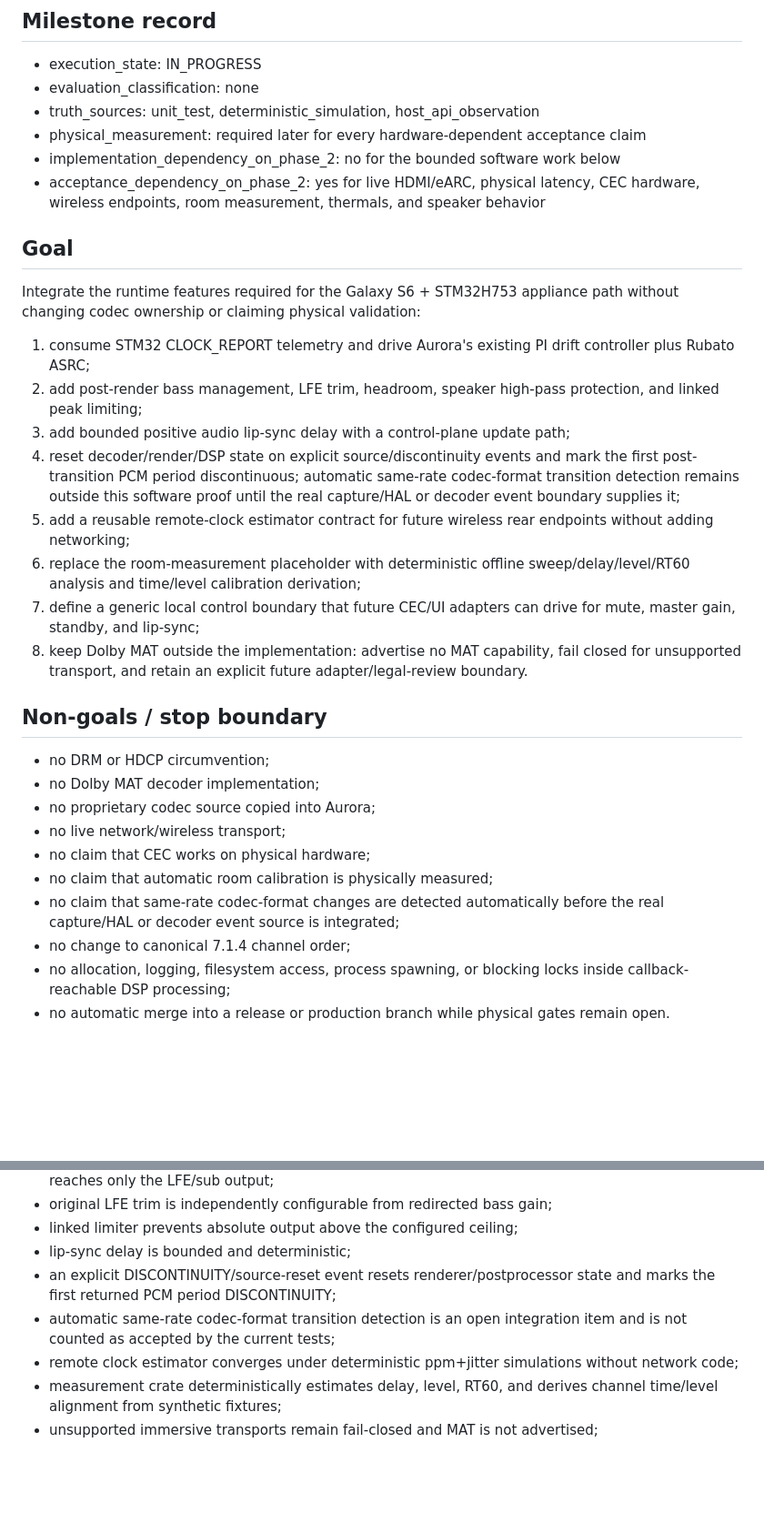
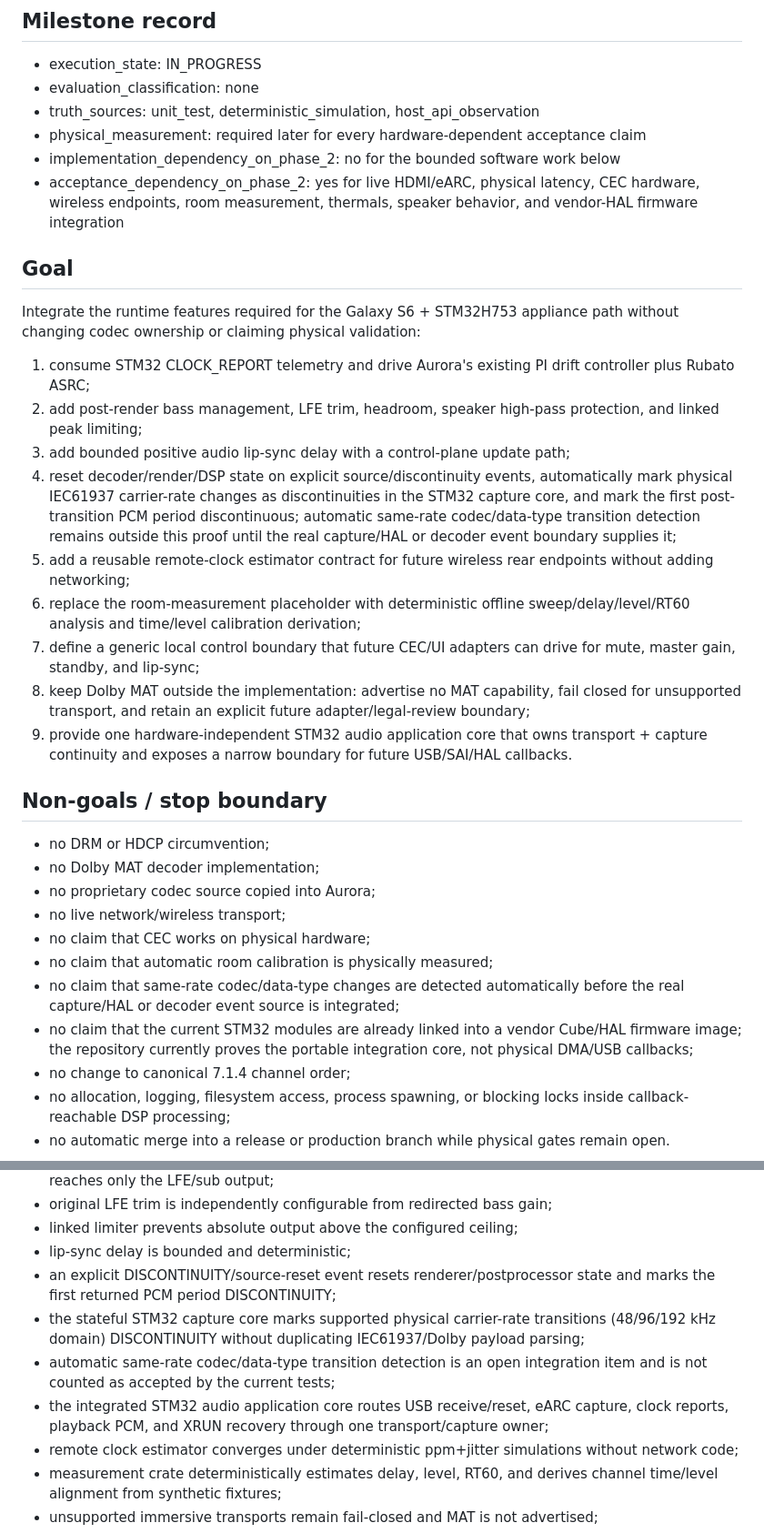
Before and after one commit to ammarxz9333-cell/Auroraaudio, a Markdown page: docs/planning/s6-required-runtime-features.md, 2 parts joined by grey strips. Shown at 91% size. Drawn GitHub-style; blank space fills up the shorter version.

Commit message:
docs(s6): record integrated STM32 core and remaining HAL boundary

```diff
--- a/docs/planning/s6-required-runtime-features.md
+++ b/docs/planning/s6-required-runtime-features.md
@@ -9,7 +9,7 @@ Status: owner-authorized hardware-blocked software milestone.
 - truth_sources: unit_test, deterministic_simulation, host_api_observation
 - physical_measurement: required later for every hardware-dependent acceptance claim
 - implementation_dependency_on_phase_2: no for the bounded software work below
-- acceptance_dependency_on_phase_2: yes for live HDMI/eARC, physical latency, CEC hardware, wireless endpoints, room measurement, thermals, and speaker behavior
+- acceptance_dependency_on_phase_2: yes for live HDMI/eARC, physical latency, CEC hardware, wireless endpoints, room measurement, thermals, speaker behavior, and vendor-HAL firmware integration
 
 ## Goal
 
@@ -18,11 +18,12 @@ Integrate the runtime features required for the Galaxy S6 + STM32H753 appliance
 1. consume STM32 CLOCK_REPORT telemetry and drive Aurora's existing PI drift controller plus Rubato ASRC;
 2. add post-render bass management, LFE trim, headroom, speaker high-pass protection, and linked peak limiting;
 3. add bounded positive audio lip-sync delay with a control-plane update path;
-4. reset decoder/render/DSP state on explicit source/discontinuity events and mark the first post-transition PCM period discontinuous; automatic same-rate codec-format transition detection remains outside this software proof until the real capture/HAL or decoder event boundary supplies it;
+4. reset decoder/render/DSP state on explicit source/discontinuity events, automatically mark physical IEC61937 carrier-rate changes as discontinuities in the STM32 capture core, and mark the first post-transition PCM period discontinuous; automatic same-rate codec/data-type transition detection remains outside this proof until the real capture/HAL or decoder event boundary supplies it;
 5. add a reusable remote-clock estimator contract for future wireless rear endpoints without adding networking;
 6. replace the room-measurement placeholder with deterministic offline sweep/delay/level/RT60 analysis and time/level calibration derivation;
 7. define a generic local control boundary that future CEC/UI adapters can drive for mute, master gain, standby, and lip-sync;
-8. keep Dolby MAT outside the implementation: advertise no MAT capability, fail closed for unsupported transport, and retain an explicit future adapter/legal-review boundary.
+8. keep Dolby MAT outside the implementation: advertise no MAT capability, fail closed for unsupported transport, and retain an explicit future adapter/legal-review boundary;
+9. provide one hardware-independent STM32 audio application core that owns transport + capture continuity and exposes a narrow boundary for future USB/SAI/HAL callbacks.
 
 ## Non-goals / stop boundary
 
@@ -32,7 +33,8 @@ Integrate the runtime features required for the Galaxy S6 + STM32H753 appliance
 - no live network/wireless transport;
 - no claim that CEC works on physical hardware;
 - no claim that automatic room calibration is physically measured;
-- no claim that same-rate codec-format changes are detected automatically before the real capture/HAL or decoder event source is integrated;
+- no claim that same-rate codec/data-type changes are detected automatically before the real capture/HAL or decoder event source is integrated;
+- no claim that the current STM32 modules are already linked into a vendor Cube/HAL firmware image; the repository currently proves the portable integration core, not physical DMA/USB callbacks;
 - no change to canonical 7.1.4 channel order;
 - no allocation, logging, filesystem access, process spawning, or blocking locks inside callback-reachable DSP processing;
 - no automatic merge into a release or production branch while physical gates remain open.
@@ -57,7 +59,9 @@ Integrate the runtime features required for the Galaxy S6 + STM32H753 appliance
 - linked limiter prevents absolute output above the configured ceiling;
 - lip-sync delay is bounded and deterministic;
 - an explicit DISCONTINUITY/source-reset event resets renderer/postprocessor state and marks the first returned PCM period DISCONTINUITY;
-- automatic same-rate codec-format transition detection is an open integration item and is not counted as accepted by the current tests;
+- the stateful STM32 capture core marks supported physical carrier-rate transitions (48/96/192 kHz domain) DISCONTINUITY without duplicating IEC61937/Dolby payload parsing;
+- automatic same-rate codec/data-type transition detection is an open integration item and is not counted as accepted by the current tests;
+- the integrated STM32 audio application core routes USB receive/reset, eARC capture, clock reports, playback PCM, and XRUN recovery through one transport/capture owner;
 - remote clock estimator converges under deterministic ppm+jitter simulations without network code;
 - measurement crate deterministically estimates delay, level, RT60, and derives channel time/level alignment from synthetic fixtures;
 - unsupported immersive transports remain fail-closed and MAT is not advertised;
```
